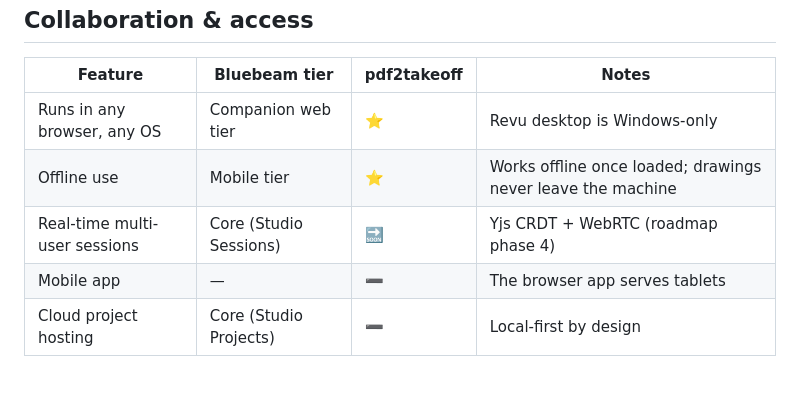
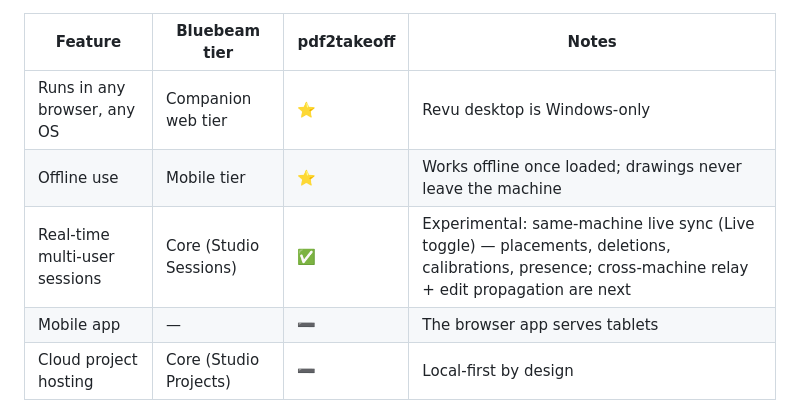
Before and after one commit to ajflow/pdf2takeoff, a Markdown page: docs/feature-comparison.md, the part around the change. Drawn GitHub-style; blank space fills up the shorter version.

Commit message:
Comparison: live sessions row to shipped (experimental, same-machine)

```diff
--- a/docs/feature-comparison.md
+++ b/docs/feature-comparison.md
@@ -101,7 +101,7 @@ pdf2takeoff runs in any modern browser on any OS.
 |---|---|---|---|
 | Runs in any browser, any OS | Companion web tier | ⭐ | Revu desktop is Windows-only |
 | Offline use | Mobile tier | ⭐ | Works offline once loaded; drawings never leave the machine |
-| Real-time multi-user sessions | Core (Studio Sessions) | 🔜 | Yjs CRDT + WebRTC (roadmap phase 4) |
+| Real-time multi-user sessions | Core (Studio Sessions) | ✅ | Experimental: same-machine live sync (Live toggle) — placements, deletions, calibrations, presence; cross-machine relay + edit propagation are next |
 | Mobile app | — | ➖ | The browser app serves tablets |
 | Cloud project hosting | Core (Studio Projects) | ➖ | Local-first by design |
 
```
